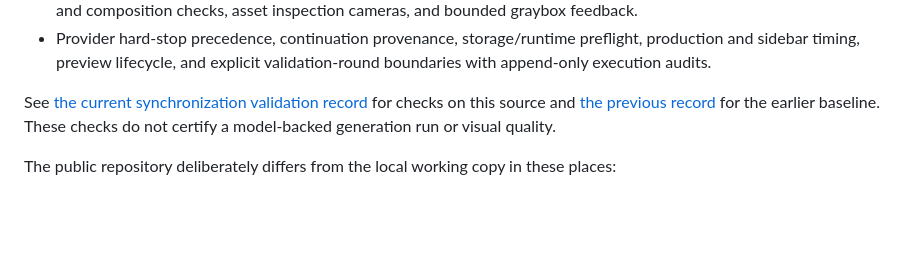
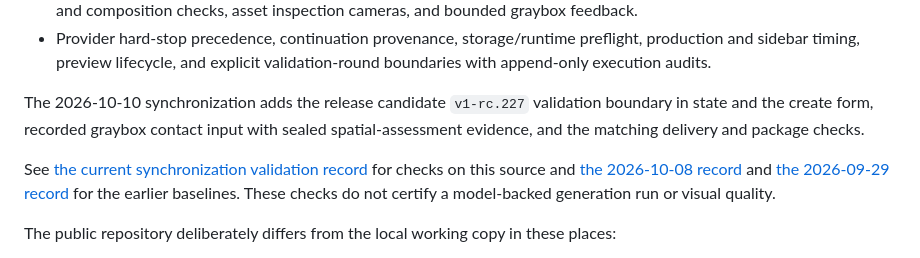
Before and after one commit to maoruibin001/scene-foundry, a Markdown page: docs/source-coverage.md, the part around the change. Drawn GitHub-style; blank space fills up the shorter version.

Commit message:
Record the rc227 source synchronization
Co-Authored-By: Claude Opus 4.8 <noreply@anthropic.com>

```diff
--- a/docs/source-coverage.md
+++ b/docs/source-coverage.md
@@ -13,7 +13,9 @@ The newly synchronized areas include:
 - Source-pinned PBR material catalogs and provisioning, emission and reflection support, procedural structures, contact and composition checks, asset inspection cameras, and bounded graybox feedback.
 - Provider hard-stop precedence, continuation provenance, storage/runtime preflight, production and sidebar timing, preview lifecycle, and explicit validation-round boundaries with append-only execution audits.
 
-See [the current synchronization validation record](local-source-sync-2026-10-08.md) for checks on this source and [the previous record](local-source-sync-2026-09-29.md) for the earlier baseline. These checks do not certify a model-backed generation run or visual quality.
+The 2026-10-10 synchronization adds the release candidate `v1-rc.227` validation boundary in state and the create form, recorded graybox contact input with sealed spatial-assessment evidence, and the matching delivery and package checks.
+
+See [the current synchronization validation record](local-source-sync-2026-10-10.md) for checks on this source and [the 2026-10-08 record](local-source-sync-2026-10-08.md) and [the 2026-09-29 record](local-source-sync-2026-09-29.md) for the earlier baselines. These checks do not certify a model-backed generation run or visual quality.
 
 The public repository deliberately differs from the local working copy in these places:
 
```
Also changed, not shown: docs/local-source-sync-2026-10-10.md (added, +32 -0 lines).
